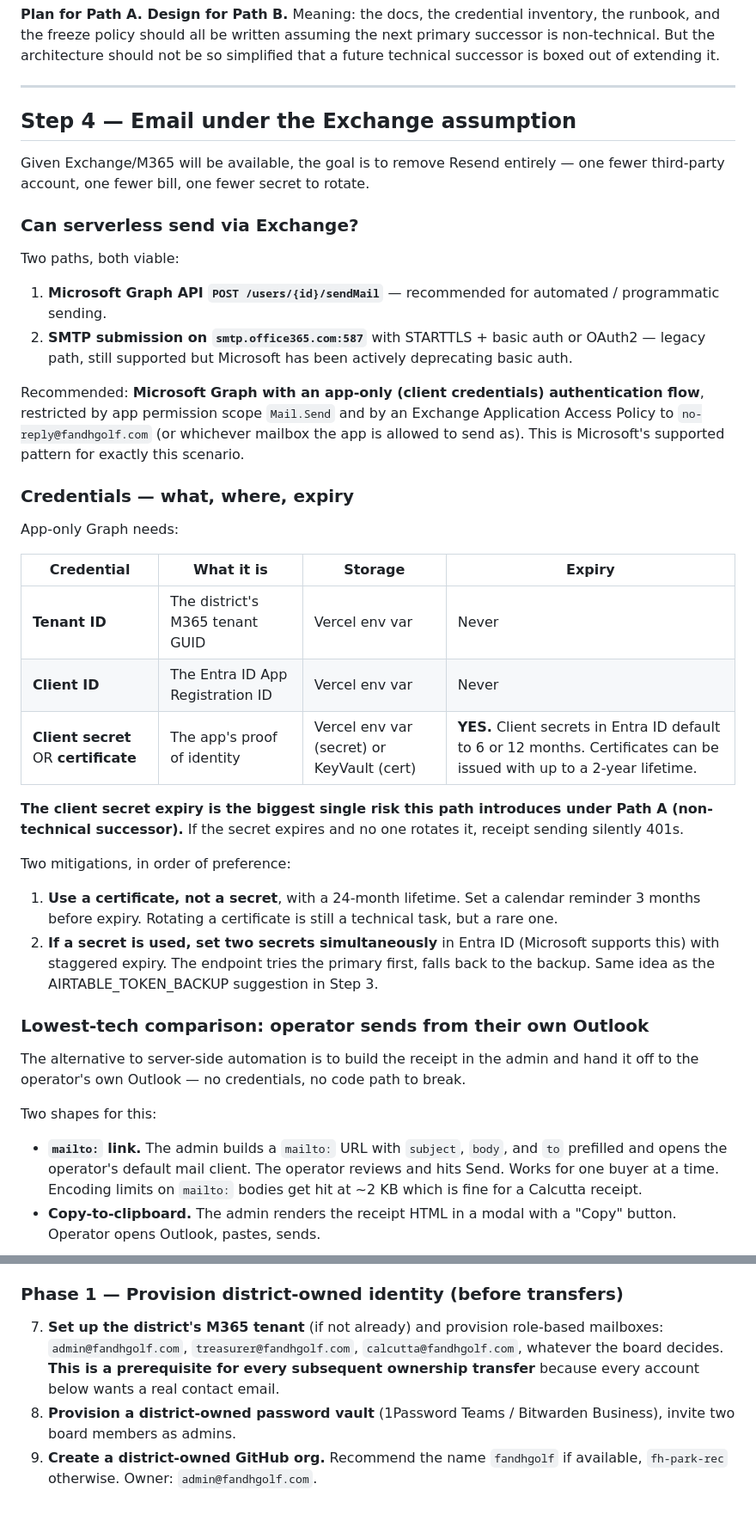
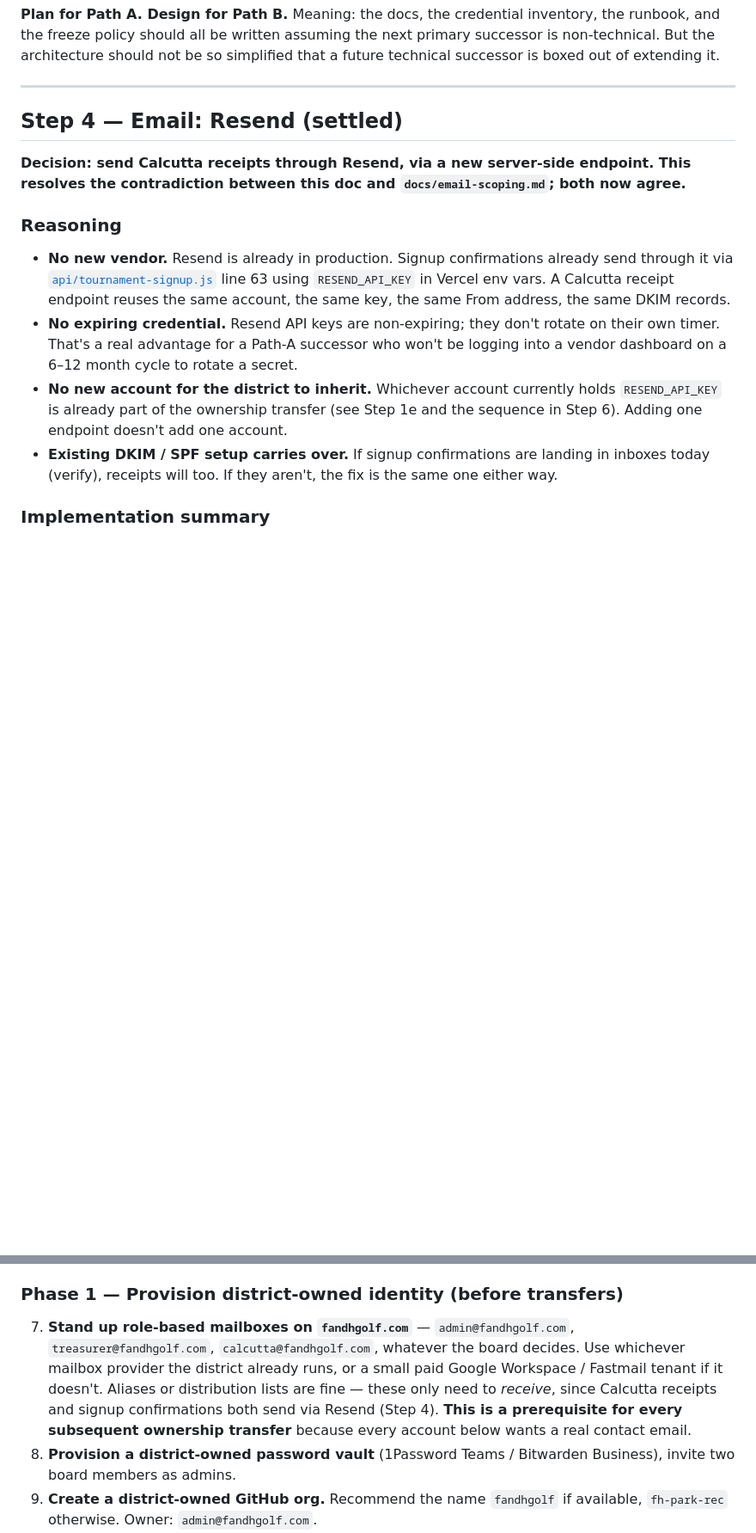
Before and after one commit to mcconnellentllc-cloud/F-HGolf, a Markdown page: docs/handover-plan.md, 2 parts joined by grey strips. Shown at 86% size. Rendered like a GitHub page; blank space fills up the shorter version.

```diff
--- a/docs/handover-plan.md
+++ b/docs/handover-plan.md
@@ -381,66 +388,31 @@ successor is boxed out of extending it.
 
 ---
 
-## Step 4 — Email under the Exchange assumption
+## Step 4 — Email: Resend (settled)
 
-Given Exchange/M365 will be available, the goal is to remove Resend
-entirely — one fewer third-party account, one fewer bill, one fewer
-secret to rotate.
+**Decision: send Calcutta receipts through Resend, via a new
+server-side endpoint. This resolves the contradiction between this doc
+and `docs/email-scoping.md`; both now agree.**
 
-### Can serverless send via Exchange?
+### Reasoning
 
-Two paths, both viable:
+- **No new vendor.** Resend is already in production. Signup
+  confirmations already send through it via
+  [`api/tournament-signup.js`](../api/tournament-signup.js) line 63
+  using `RESEND_API_KEY` in Vercel env vars. A Calcutta receipt
+  endpoint reuses the same account, the same key, the same From address,
+  the same DKIM records.
+- **No expiring credential.** Resend API keys are non-expiring; they
+  don't rotate on their own timer. That's a real advantage for a
+  Path-A successor who won't be logging into a vendor dashboard on a
+  6–12 month cycle to rotate a secret.
+- **No new account for the district to inherit.** Whichever account
+  currently holds `RESEND_API_KEY` is already part of the ownership
+  transfer (see Step 1e and the sequence in Step 6). Adding one
+  endpoint doesn't add one account.
+- **Existing DKIM / SPF setup carries over.** If signup confirmations
+  are landing in inboxes today (verify), receipts will too. If they
+  aren't, the fix is the same one either way.
 
-1. **Microsoft Graph API `POST /users/{id}/sendMail`** — recommended
-   for automated / programmatic sending.
-2. **SMTP submission on `smtp.office365.com:587`** with STARTTLS +
-   basic auth or OAuth2 — legacy path, still supported but Microsoft
-   has been actively deprecating basic auth.
+### Implementation summary
 
-Recommended: **Microsoft Graph with an app-only (client credentials)
-authentication flow**, restricted by app permission scope
-`Mail.Send` and by an Exchange Application Access Policy to
-`no-reply@fandhgolf.com` (or whichever mailbox the app is allowed to
-send as). This is Microsoft's supported pattern for exactly this
-scenario.
-
-### Credentials — what, where, expiry
-
-App-only Graph needs:
-
-| Credential | What it is | Storage | Expiry |
-| ---------- | ---------- | ------- | ------ |
-| **Tenant ID** | The district's M365 tenant GUID | Vercel env var | Never |
-| **Client ID** | The Entra ID App Registration ID | Vercel env var | Never |
-| **Client secret** OR **certificate** | The app's proof of identity | Vercel env var (secret) or KeyVault (cert) | **YES.** Client secrets in Entra ID default to 6 or 12 months. Certificates can be issued with up to a 2-year lifetime. |
-
-**The client secret expiry is the biggest single risk this path
-introduces under Path A (non-technical successor).** If the secret
-expires and no one rotates it, receipt sending silently 401s.
-
-Two mitigations, in order of preference:
-
-1. **Use a certificate, not a secret**, with a 24-month lifetime. Set
-   a calendar reminder 3 months before expiry. Rotating a certificate
-   is still a technical task, but a rare one.
-2. **If a secret is used, set two secrets simultaneously** in Entra ID
-   (Microsoft supports this) with staggered expiry. The endpoint tries
-   the primary first, falls back to the backup. Same idea as the
-   AIRTABLE_TOKEN_BACKUP suggestion in Step 3.
-
-### Lowest-tech comparison: operator sends from their own Outlook
-
-The alternative to server-side automation is to build the receipt in
-the admin and hand it off to the operator's own Outlook — no
-credentials, no code path to break.
-
-Two shapes for this:
-
-- **`mailto:` link.** The admin builds a `mailto:` URL with `subject`,
-  `body`, and `to` prefilled and opens the operator's default mail
-  client. The operator reviews and hits Send. Works for one buyer at a
-  time. Encoding limits on `mailto:` bodies get hit at ~2 KB which is
-  fine for a Calcutta receipt.
-- **Copy-to-clipboard.** The admin renders the receipt HTML in a modal
-  with a "Copy" button. Operator opens Outlook, pastes, sends.
-
@@ -576,12 +544,15 @@ Nothing here changes ownership. It's fact-finding.
 
 ### Phase 1 — Provision district-owned identity (before transfers)
 
-7. **Set up the district's M365 tenant** (if not already) and provision
-   role-based mailboxes: `admin@fandhgolf.com`,
-   `treasurer@fandhgolf.com`, `calcutta@fandhgolf.com`, whatever the
-   board decides. **This is a prerequisite for every subsequent
-   ownership transfer** because every account below wants a real
-   contact email.
+7. **Stand up role-based mailboxes on `fandhgolf.com`** —
+   `admin@fandhgolf.com`, `treasurer@fandhgolf.com`,
+   `calcutta@fandhgolf.com`, whatever the board decides. Use whichever
+   mailbox provider the district already runs, or a small paid
+   Google Workspace / Fastmail tenant if it doesn't. Aliases or
+   distribution lists are fine — these only need to *receive*, since
+   Calcutta receipts and signup confirmations both send via Resend
+   (Step 4). **This is a prerequisite for every subsequent ownership
+   transfer** because every account below wants a real contact email.
 8. **Provision a district-owned password vault** (1Password Teams /
    Bitwarden Business), invite two board members as admins.
 9. **Create a district-owned GitHub org.** Recommend the name
```
Also changed, not shown: other parts of docs/handover-plan.md (+54 -51 lines).
